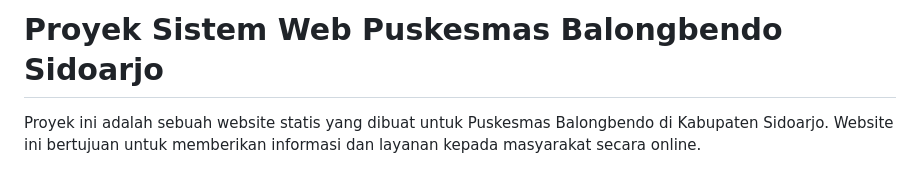
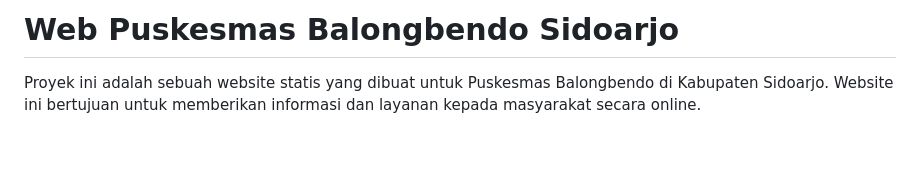
Before and after one commit to haykalaul/Web-Puskesmas.github.io, a Markdown page: README.md, the part around the change. GitHub-like rendering; blank space fills up the shorter version.

```diff
--- a/README.md
+++ b/README.md
@@ -1,4 +1,4 @@
-# Proyek Sistem Web Puskesmas Balongbendo Sidoarjo
+# Web Puskesmas Balongbendo Sidoarjo
 
 Proyek ini adalah sebuah website statis yang dibuat untuk Puskesmas Balongbendo di Kabupaten Sidoarjo. Website ini bertujuan untuk memberikan informasi dan layanan kepada masyarakat secara online.
 
```
